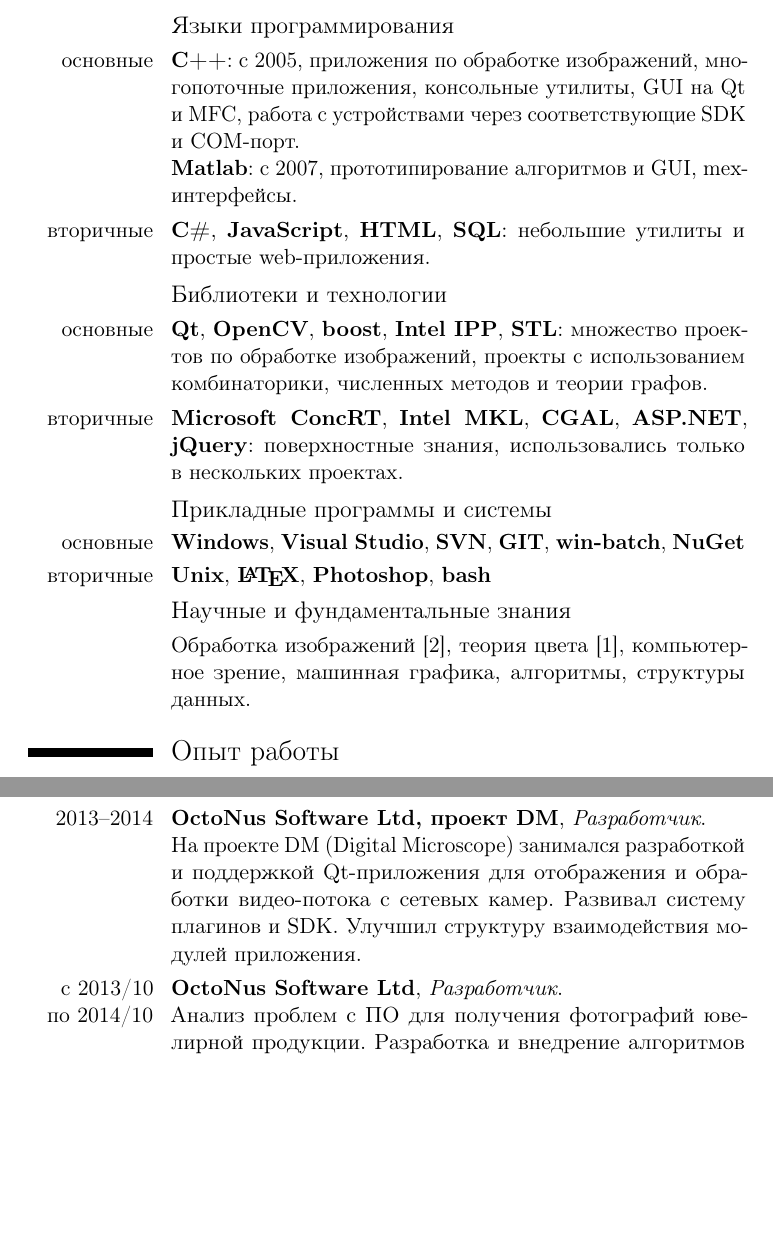
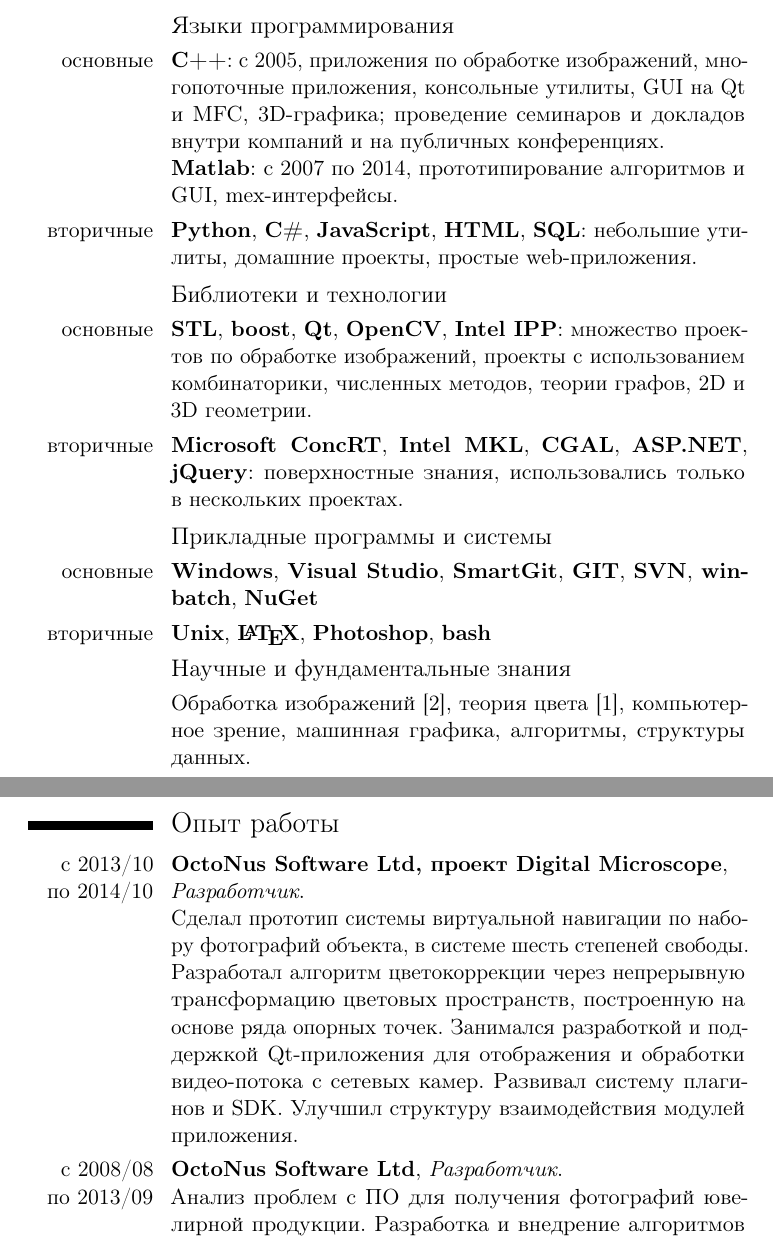
Before and after one commit to mmatrosov/cv, a LaTeX CV (matrosov-cv-rus.tex): two parts of pages 1 and 2 of 3 before the commit and two parts of pages 1 and 2 of 4 after it, joined at a grey line, cut so that both start at the same text, the shorter picture padded with empty space. Compiled offline with pdfLaTeX.

Commit message:
(*) Обновлена информация по ряду пунктов.

```diff
--- a/matrosov-cv-rus.tex
+++ b/matrosov-cv-rus.tex
@@ -20,17 +20,17 @@
 \subsection{Языки программирования}
 
 \cvitem{основные}{
-	\textbf{C++}: с 2005, приложения по обработке изображений, многопоточные приложения, консольные утилиты, GUI на Qt и MFC, работа с устройствами через соответствующие SDK и COM-порт. \newline
-	\textbf{Matlab}: с 2007, прототипирование алгоритмов и GUI, mex-интерфейсы.
+	\textbf{C++}: с 2005, приложения по обработке изображений, многопоточные приложения, консольные утилиты, GUI на Qt и MFC, 3D-графика; проведение семинаров и докладов внутри компаний и на публичных конференциях. \newline
+	\textbf{Matlab}: с 2007 по 2014, прототипирование алгоритмов и GUI, mex-интерфейсы.
 }
 \cvitem{вторичные}{
-	\textbf{C\#}, \textbf{JavaScript}, \textbf{HTML}, \textbf{SQL}: небольшие утилиты и простые web-приложения.
+	\textbf{Python}, \textbf{C\#}, \textbf{JavaScript}, \textbf{HTML}, \textbf{SQL}: небольшие утилиты, домашние проекты, простые web-приложения.
 }
 
 \subsection{Библиотеки и технологии}
 
 \cvitem{основные}{
-	\textbf{Qt}, \textbf{OpenCV}, \textbf{boost}, \textbf{Intel IPP}, \textbf{STL}: множество проектов по обработке изображений, проекты с использованием комбинаторики, численных методов и теории графов.
+	\textbf{STL}, \textbf{boost}, \textbf{Qt}, \textbf{OpenCV}, \textbf{Intel IPP}: множество проектов по обработке изображений, проекты с использованием комбинаторики, численных методов, теории графов, 2D и 3D геометрии.
 }
 \cvitem{вторичные}{
 	\textbf{Microsoft ConcRT}, \textbf{Intel MKL}, \textbf{CGAL}, \textbf{ASP.NET}, \textbf{jQuery}: поверхностные знания, использовались только в нескольких проектах.
@@ -39,7 +39,7 @@
 \subsection{Прикладные программы и системы}
 
 \cvitem{основные}{
-	\textbf{Windows}, \textbf{Visual Studio}, \textbf{SVN}, \textbf{GIT}, \textbf{win-batch}, \textbf{NuGet}
+	\textbf{Windows}, \textbf{Visual Studio}, \textbf{SmartGit}, \textbf{GIT}, \textbf{SVN}, \textbf{win-batch}, \textbf{NuGet}
 }
 \cvitem{вторичные}{
 	\textbf{Unix}, \textbf{\LaTeX}, \textbf{Photoshop}, \textbf{bash}
@@ -54,11 +54,12 @@
 
 \section{Опыт работы}
 
-\cvitem{2013--2014}{
-	\textbf{OctoNus Software Ltd, проект DM}, \emph{Разработчик}. \newline
-	На проекте DM (Digital Microscope) занимался разработкой и поддержкой Qt-приложения для отображения и обработки видео-потока с сетевых камер. Развивал систему плагинов и SDK. Улучшил структуру взаимодействия модулей приложения.
+\cvitem{с~2013/10 по~2014/10}{
+	\textbf{OctoNus Software Ltd, проект Digital Microscope}, \newline
+	\emph{Разработчик}. \newline
+	Сделал прототип системы виртуальной навигации по набору фотографий объекта, в системе шесть степеней свободы. Разработал алгоритм цветокоррекции через непрерывную трансформацию цветовых пространств, построенную на основе ряда опорных точек. Занимался разработкой и поддержкой Qt-приложения для отображения и обработки видео-потока с сетевых камер. Развивал систему плагинов и SDK. Улучшил структуру взаимодействия модулей приложения.
 }
-\cvitem{с~2013/10 по~2014/10}{
+\cvitem{с~2008/08 по~2013/09}{
 	\textbf{OctoNus Software Ltd}, \emph{Разработчик}. \newline
 	Анализ проблем с ПО для получения фотографий ювелирной продукции. Разработка и внедрение алгоритмов улучшения изображений. Выполнил эффективную реализацию на С++ с использованием Intel IPP и Microsoft ConcRT ряда алгоритмов тональной компрессии, расширения глубины резкости, цветокоррекции, 3D-реконструкции и объединения 3D-моделей. Для всех описанных алгоритмов предварительно собрал необходимые данные у партнёров, выполнил анализ существующих подходов, прототипировал решения на Matlab. Реализованные алгоритмы работают в реальном времени и используются для оценки качества ювелирной продукции.
 }
```
Also changed, not shown: matrosov-cv-eng.tex (+9 -8 lines), matrosov-cv-rus.tex (2 more changed lines).
